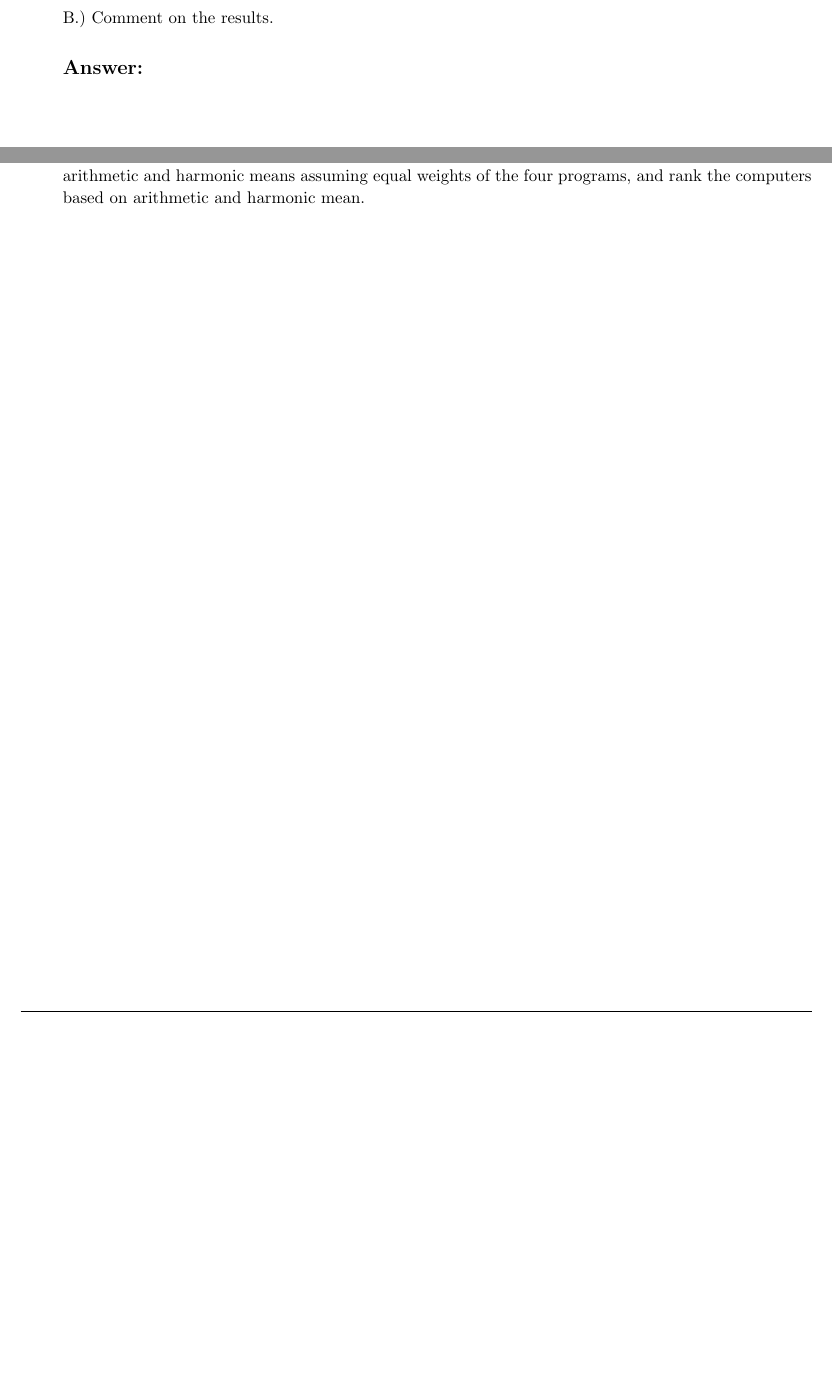
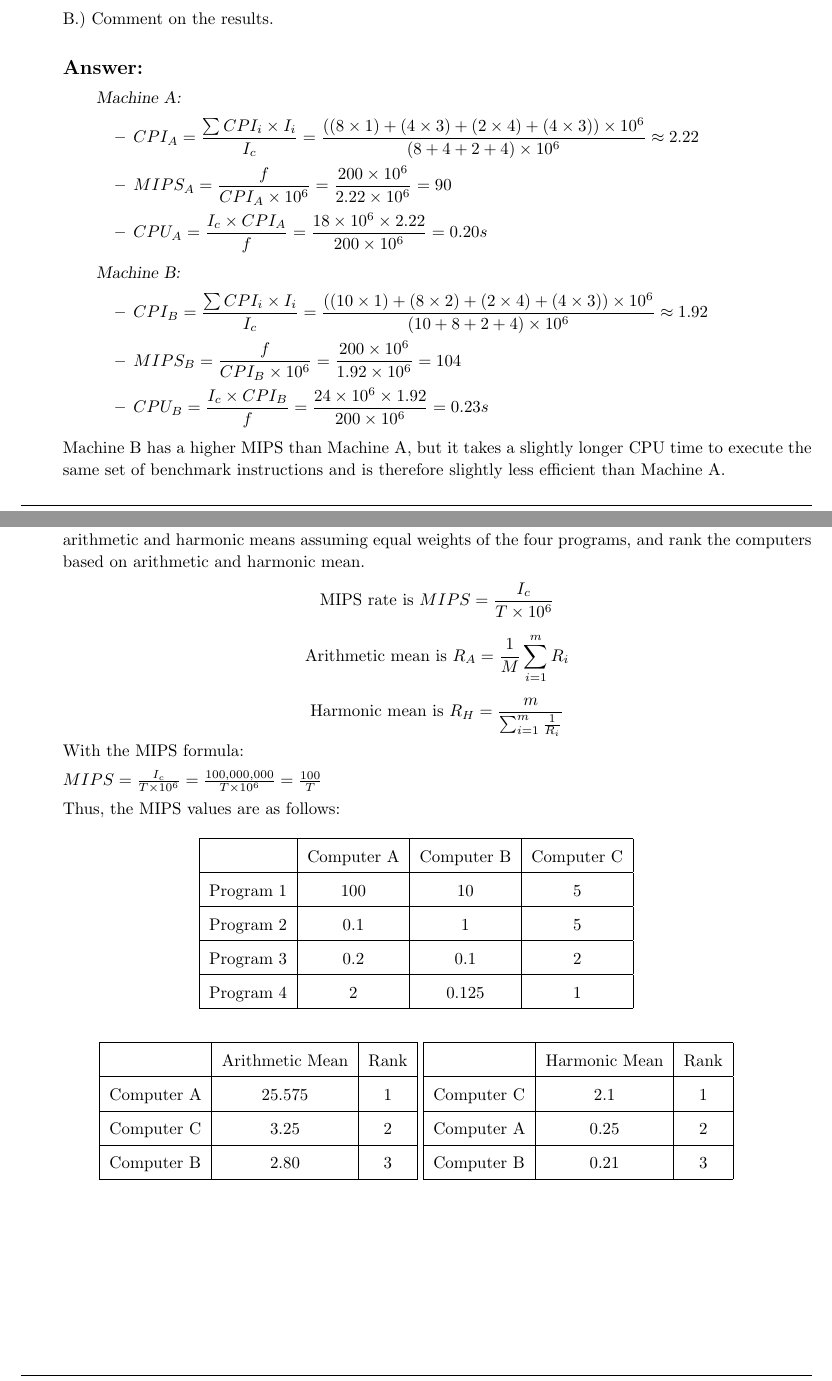
Before and after one commit to matthewjberger/cs219Berger, a LaTeX problem sheet (Homework_3/homework3.tex): two parts of pages 3 and 4 of 8 before the commit and two parts of pages 4 and 5 of 9 after it, joined at a grey line, cut so that both start at the same text, the shorter picture padded with empty space. Compiled offline with pdfLaTeX.

Commit message:
Add first round of answers to homework 3.

```diff
--- a/Homework_3/homework3.tex
+++ b/Homework_3/homework3.tex
@@ -209,6 +263,23 @@
 	\item[    ]	B.) Comment on the results. \\
 
 	\answer
+	\begin{addmargin}[2em]{2em}
+	\textsl{Machine A:}
+		\begin{itemize}
+			\item \( \mathlarger{CPI_A = \frac{\sum CPI_i \times I_i}{I_c} = \frac{((8\times1) + (4\times3) + (2\times4) + (4\times3)) \times 10^6}{(8+4+2+4) \times 10^6} \approx 2.22}\)
+			\item \( \mathlarger{ MIPS_A = \frac{f}{CPI_A \times 10^6} = \frac{200 \times 10^6}{2.22 \times 10^6} = 90}\)
+			\item \( \mathlarger{CPU_A = \frac{I_c \times CPI_A}{f}=\frac{18\times10^6\times2.22}{200\times10^6} = 0.20s}\)
+		\end{itemize}
+
+	\textsl{Machine B:}
+		\begin{itemize}
+			\item \( \mathlarger{CPI_B = \frac{\sum CPI_i \times I_i}{I_c} = \frac{((10\times1) + (8\times2) + (2\times4) + (4\times3)) \times 10^6}{(10+8+2+4) \times 10^6} \approx 1.92}\)
+			\item \( \mathlarger{ MIPS_B = \frac{f}{CPI_B \times 10^6} = \frac{200 \times 10^6}{1.92 \times 10^6} = 104}\)
+			\item \( \mathlarger{CPU_B = \frac{I_c \times CPI_B}{f}=\frac{24\times10^6\times1.92}{200\times10^6} = 0.23s}\)
+		\end{itemize}
+	\end{addmargin}
+
+	Machine B has a higher MIPS than Machine A, but it takes a slightly longer CPU time to execute the same set of benchmark instructions and is therefore slightly less efficient than Machine A.
 
 	\pagebreak
 
@@ -233,6 +304,61 @@
 		\end{table}
 
 The table shows the execution time in seconds, with 100,000,000 instructions executed in each of the four programs. Calculate the MIPS values for each computer for each program. Then calculate the arithmetic and harmonic means assuming equal weights of the four programs, and rank the computers based on arithmetic and harmonic mean.
+
+		\item[] \hfil MIPS rate is \(\mathlarger{MIPS = \frac{I_c}{T \times 10^6}}\)
+		\item[] \hfil Arithmetic mean is \(\mathlarger{R_A = \frac{1}{M}\sum_{i=1}^{m}R_i}\)
+		\item[] \hfil Harmonic mean is \(\mathlarger{R_H = \frac{m}{\sum_{i=1}^{m}\frac{1}{R_i}}}\)
+
+		With the MIPS formula:
+
+		$MIPS = \frac{I_c}{T \times 10^6} = \frac{100,000,000}{T \times 10^6}=\frac{100}{T}$
+
+		Thus, the MIPS values are as follows:
+
+		\begin{table}[h]
+		\def\arraystretch{1.5}%
+		\hfil
+			\begin{tabular}{|l|c|c|c|}
+				\hline
+		 		& Computer A & Computer B & Computer C \\
+				\hline
+				Program 1 & 100 & 10 & 5 \\
+				\hline
+				Program 2 & 0.1 & 1 & 5 \\
+				\hline
+				Program 3 & 0.2 & 0.1 & 2 \\
+				\hline
+				Program 4 & 2 & 0.125 & 1 \\
+				\hline
+			\end{tabular}
+		\end{table}
+
+		\begin{table}[h]
+		\def\arraystretch{1.5}%
+		\hfil
+			\begin{tabular}{|l|c|c|}
+				\hline
+		 		& Arithmetic Mean & Rank\\
+				\hline
+				Computer A & 25.575 & 1 \\
+				\hline
+				Computer C & 3.25   & 2 \\
+				\hline
+				Computer B & 2.80   & 3 \\
+				\hline
+			\end{tabular}
+			\begin{tabular}{|l|c|c|}
+				\hline
+		 		& Harmonic Mean & Rank\\
+   				\hline
+				Computer C & 2.1  & 1 \\
+				\hline
+				Computer A & 0.25 & 2 \\
+				\hline
+				Computer B & 0.21 & 3 \\
+				\hline
+			\end{tabular}
+		\end{table}
 	\end{itemize}
 \end{homeworkProblem}
 
```
Also changed, not shown: Homework_3/homework3.tex (58 more changed lines).
